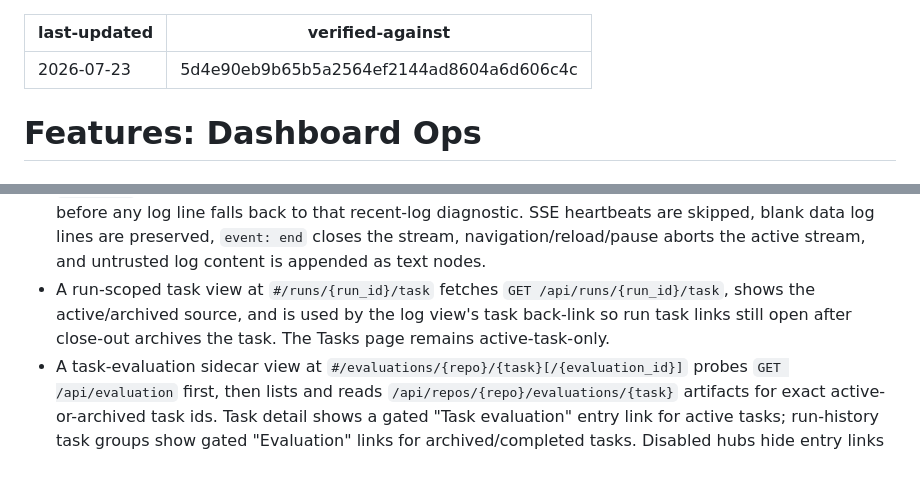
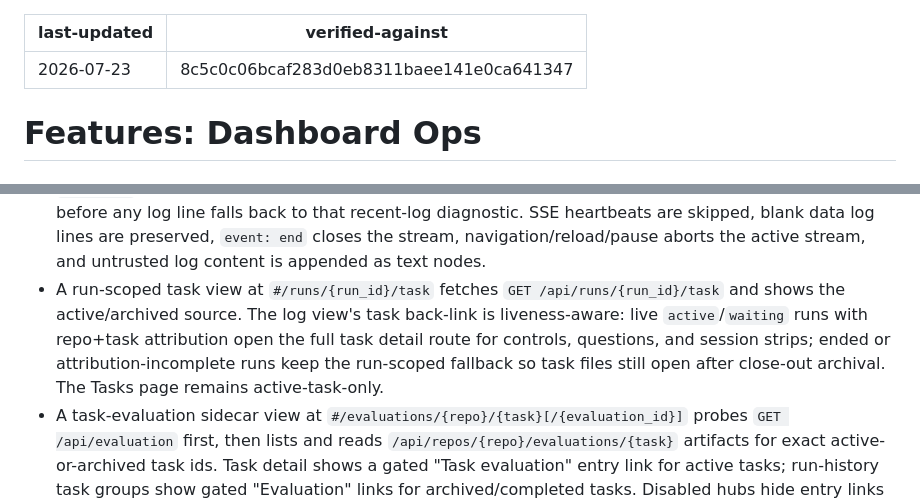
Before and after one commit to qinglin89/orch-hub, a Markdown page: .ai/features/dashboard-ops.md, 2 parts joined by grey strips. Drawn GitHub-style; blank space fills up the shorter version.

Commit message:
docs(ai): absorb run-log task link routing

```diff
--- a/.ai/features/dashboard-ops.md
+++ b/.ai/features/dashboard-ops.md
@@ -1,6 +1,6 @@
 ---
 last-updated: 2026-07-23
-verified-against: 5d4e90eb9b65b5a2564ef2144ad8604a6d606c4c
+verified-against: 8c5c0c06bcaf283d0eb8311baee141e0ca641347
 ---
 
 # Features: Dashboard Ops
@@ -131,9 +131,12 @@ Implemented behavior:
   lines are preserved, `event: end` closes the stream, navigation/reload/pause
   aborts the active stream, and untrusted log content is appended as text nodes.
 - A run-scoped task view at `#/runs/{run_id}/task` fetches
-  `GET /api/runs/{run_id}/task`, shows the active/archived source, and is used
-  by the log view's task back-link so run task links still open after close-out
-  archives the task. The Tasks page remains active-task-only.
+  `GET /api/runs/{run_id}/task` and shows the active/archived source. The log
+  view's task back-link is liveness-aware: live `active`/`waiting` runs with
+  repo+task attribution open the full task detail route for controls,
+  questions, and session strips; ended or attribution-incomplete runs keep the
+  run-scoped fallback so task files still open after close-out archival. The
+  Tasks page remains active-task-only.
 - A task-evaluation sidecar view at
   `#/evaluations/{repo}/{task}[/{evaluation_id}]` probes `GET /api/evaluation`
   first, then lists and reads `/api/repos/{repo}/evaluations/{task}` artifacts
```
Also changed, not shown: .ai/modules/web.md (+6 -4 lines).
